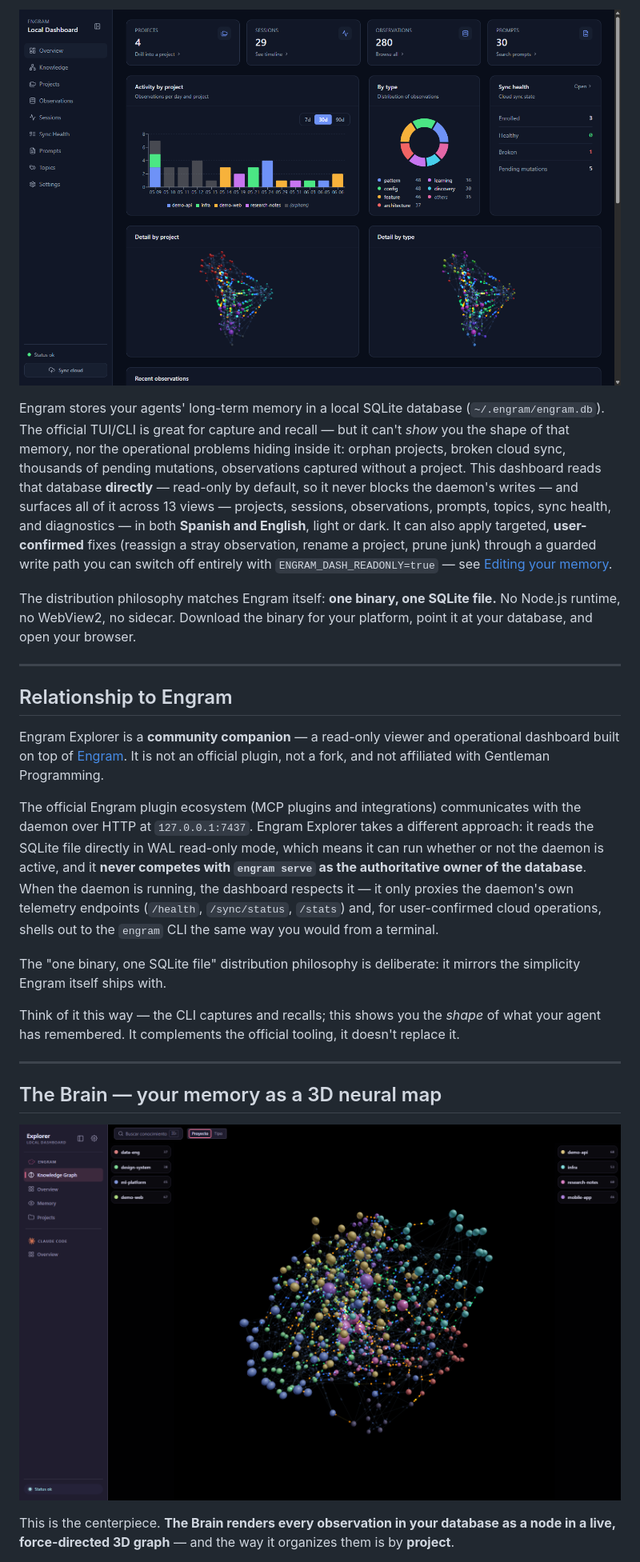
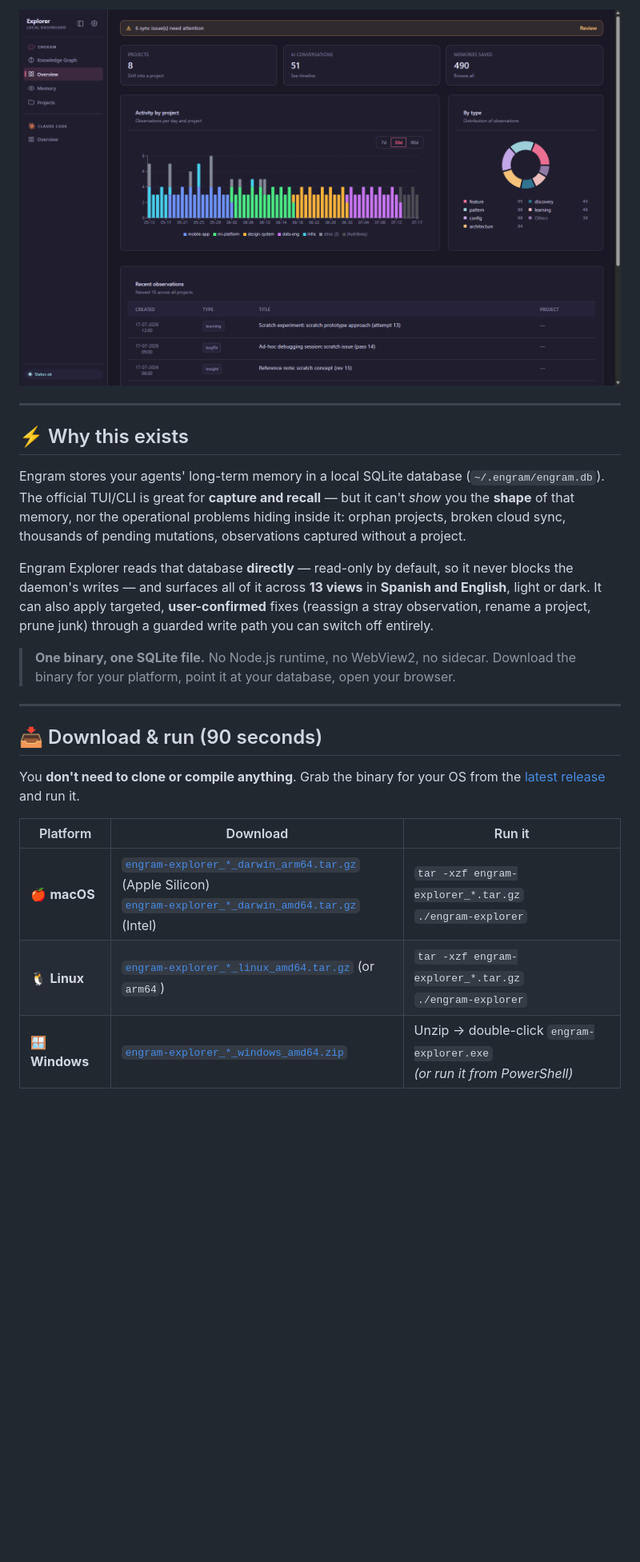
Before and after one commit to AlvaroQ/engram-explorer, a Markdown page: README.md, the part around one of its changes. Shown at 80% size. Drawn GitHub-style; pictures changed too: docs/engram-explorer.png; blank space fills up the shorter version.

Commit message:
docs: refresh README and branding assets
Rewrite the README with a centered hero, badges and a per-platform download
table, and update the screenshots and app icon.

```diff
--- a/README.md
+++ b/README.md
@@ -4,27 +19,27 @@
 
 ![Engram Explorer Dashboard overview](docs/engram-explorer.png)
 
-Engram stores your agents' long-term memory in a local SQLite database (`~/.engram/engram.db`). The official TUI/CLI is great for capture and recall — but it can't _show_ you the shape of that memory, nor the operational problems hiding inside it: orphan projects, broken cloud sync, thousands of pending mutations, observations captured without a project. This dashboard reads that database **directly** — read-only by default, so it never blocks the daemon's writes — and surfaces all of it across 13 views — projects, sessions, observations, prompts, topics, sync health, and diagnostics — in both **Spanish and English**, light or dark. It can also apply targeted, **user-confirmed** fixes (reassign a stray observation, rename a project, prune junk) through a guarded write path you can switch off entirely with `ENGRAM_DASH_READONLY=true` — see [Editing your memory](#editing-your-memory).
-
-The distribution philosophy matches Engram itself: **one binary, one SQLite file.** No Node.js runtime, no WebView2, no sidecar. Download the binary for your platform, point it at your database, and open your browser.
+</div>
 
 ---
 
-## Relationship to Engram
+## ⚡ Why this exists
 
-Engram Explorer is a **community companion** — a read-only viewer and operational dashboard built on top of [Engram](https://github.com/Gentleman-Programming/engram). It is not an official plugin, not a fork, and not affiliated with Gentleman Programming.
+Engram stores your agents' long-term memory in a local SQLite database (`~/.engram/engram.db`). The official TUI/CLI is great for **capture and recall** — but it can't _show_ you the **shape** of that memory, nor the operational problems hiding inside it: orphan projects, broken cloud sync, thousands of pending mutations, observations captured without a project.
 
-The official Engram plugin ecosystem (MCP plugins and integrations) communicates with the daemon over HTTP at `127.0.0.1:7437`. Engram Explorer takes a different approach: it reads the SQLite file directly in WAL read-only mode, which means it can run whether or not the daemon is active, and it **never competes with `engram serve` as the authoritative owner of the database**. When the daemon is running, the dashboard respects it — it only proxies the daemon's own telemetry endpoints (`/health`, `/sync/status`, `/stats`) and, for user-confirmed cloud operations, shells out to the `engram` CLI the same way you would from a terminal.
+Engram Explorer reads that database **directly** — read-only by default, so it never blocks the daemon's writes — and surfaces all of it across **13 views** in **Spanish and English**, light or dark. It can also apply targeted, **user-confirmed** fixes (reassign a stray observation, rename a project, prune junk) through a guarded write path you can switch off entirely.
 
-The "one binary, one SQLite file" distribution philosophy is deliberate: it mirrors the simplicity Engram itself ships with.
-
-Think of it this way — the CLI captures and recalls; this shows you the _shape_ of what your agent has remembered. It complements the official tooling, it doesn't replace it.
+> **One binary, one SQLite file.** No Node.js runtime, no WebView2, no sidecar. Download the binary for your platform, point it at your database, open your browser.
 
 ---
 
-## The Brain — your memory as a 3D neural map
+## 📥 Download & run (90 seconds)
 
-![The Brain — 3D force-directed graph of all observations](docs/brain_3d.png)
+You **don't need to clone or compile anything**. Grab the binary for your OS from the [latest release](https://github.com/AlvaroQ/engram-explorer/releases/latest) and run it.
 
-This is the centerpiece. **The Brain renders every observation in your database as a node in a live, force-directed 3D graph** — and the way it organizes them is by **project**.
+| Platform       | Download                                                                                                                                                                                                                                 | Run it                                                                        |
+| -------------- | ---------------------------------------------------------------------------------------------------------------------------------------------------------------------------------------------------------------------------------------- | ----------------------------------------------------------------------------- |
+| 🍎 **macOS**   | [`engram-explorer_*_darwin_arm64.tar.gz`](https://github.com/AlvaroQ/engram-explorer/releases/latest) (Apple Silicon)<br />[`engram-explorer_*_darwin_amd64.tar.gz`](https://github.com/AlvaroQ/engram-explorer/releases/latest) (Intel) | `tar -xzf engram-explorer_*.tar.gz`<br />`./engram-explorer`                  |
+| 🐧 **Linux**   | [`engram-explorer_*_linux_amd64.tar.gz`](https://github.com/AlvaroQ/engram-explorer/releases/latest) (or `arm64`)                                                                                                                        | `tar -xzf engram-explorer_*.tar.gz`<br />`./engram-explorer`                  |
+| 🪟 **Windows** | [`engram-explorer_*_windows_amd64.zip`](https://github.com/AlvaroQ/engram-explorer/releases/latest)                                                                                                                                      | Unzip → double-click `engram-explorer.exe`<br />_(or run it from PowerShell)_ |
 
```
Also changed, not shown: other parts of README.md (+245 -299 lines), 1 other file.
